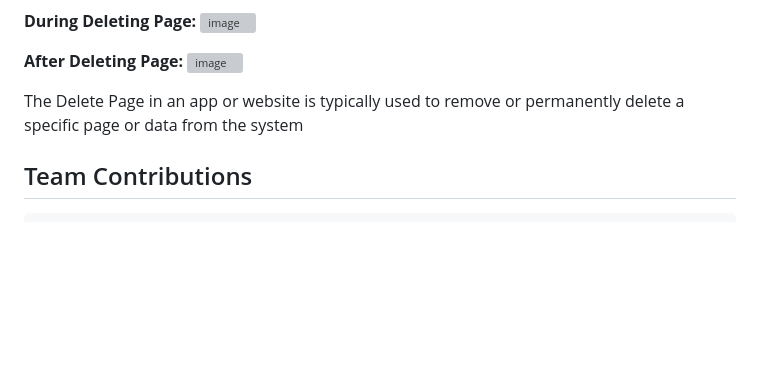
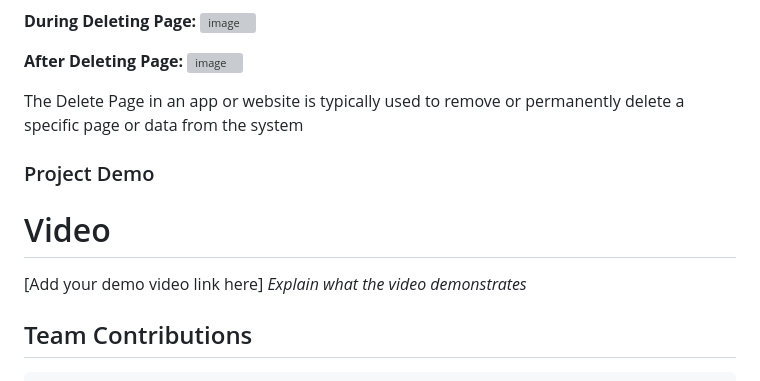
Before and after one commit to RoopikaBiju/EchoNotes, a Markdown page: README.md, the part around the change. GitHub-like rendering; blank space fills up the shorter version; grey boxes are pictures that could not be loaded.

```diff
--- a/README.md
+++ b/README.md
@@ -161,6 +161,11 @@ The edit page allows users to modify the content of a note. The page also shows
 
 The Delete Page in an app or website is typically used to remove or permanently delete a specific page or data from the system
 
+### Project Demo
+# Video
+[Add your demo video link here]
+*Explain what the video demonstrates*
+
 ## Team Contributions
 
     - Roopika Biju: Led the project development and implemented the backend logic using Django.
```
